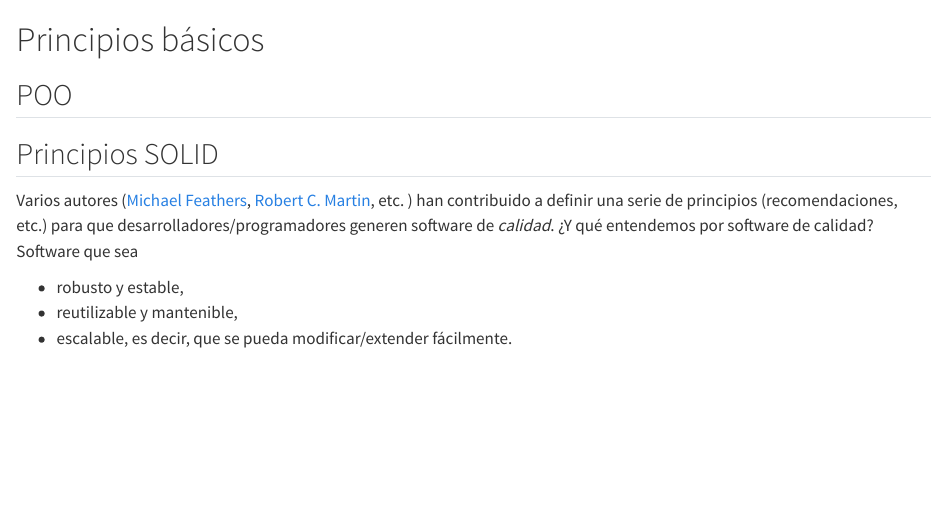
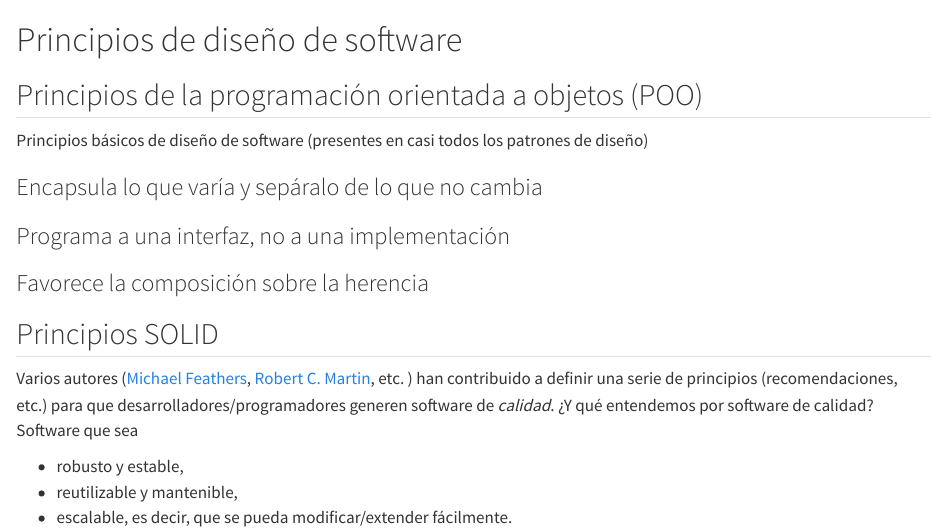
Before and after one commit to cgranell/ei2639, a Quarto document (materials/principles.qmd): the page in a window 1100 px wide, from its top. Rendered offline with R 4.5, knitr and Pandoc in place of Quarto, with nearby package versions.

Commit message:
chore: transform slides into narrative

```diff
--- a/index.qmd
+++ b/index.qmd
@@ -103,3 +99,18 @@ El desarrollo, entrega y defensa del proyecto común representa el 70% de la not
 | Examen            | Individual | 10%  | Acreditativa    | examen escrito |
 
 : Instrumentos de evaluación {#tbl-evaluacion} {.hover}
+
+
+
+## Materiales y contenido
+
+Los materiales del curso relativos a Teoria (TE) están disponibles en el [Aula Virtual](`r url_av`), organizados por semanas. Obviamente, el AV enlaza con este sitio web de la asignatura. Es por tanto conveniente tener ambos abiertos.
+
+<!-- TODO: (1a sesion). Quitar los Principios básicos de diseño de software
+(presentes en casi todos los patrones de diseño) a la pagina principles.qmd, añadir contenido del resto de la asignatura -->
+
+::: {.callout-tip title="Slide Deck"}
+
+[Contenido curso (antes Patrones de Diseño: Concepto, catálogo y principios)](https://cgranell.github.io/ei1039-uji/materials/02-patrones-slides.html)
+
+:::
--- a/materials/principles.qmd
+++ b/materials/principles.qmd
@@ -1,8 +1,22 @@
-# Principios básicos
+# Principios de diseño de software
 
 
-## POO
+## Principios de la programación orientada a objetos (POO)
 
+
+<!-- TODO: Narrativa de los Principios básicos de diseño de software (presentes en casi todos los patrones de diseño) aqui a partir de la presnetacion en index.qmd -->
+
+Principios básicos de diseño de software (presentes en casi todos los patrones de diseño)
+
+### Encapsula lo que varía y sepáralo de lo que no cambia
+
+
+
+### Programa a una interfaz, no a una implementación
+
+
+
+### Favorece la composición sobre la herencia
 
 
 ## Principios SOLID
```
Also changed, not shown: materials/design_patterns.qmd (+0 -4 lines), index.qmd (4 more changed lines), materials/principles.qmd (3 more changed lines).
